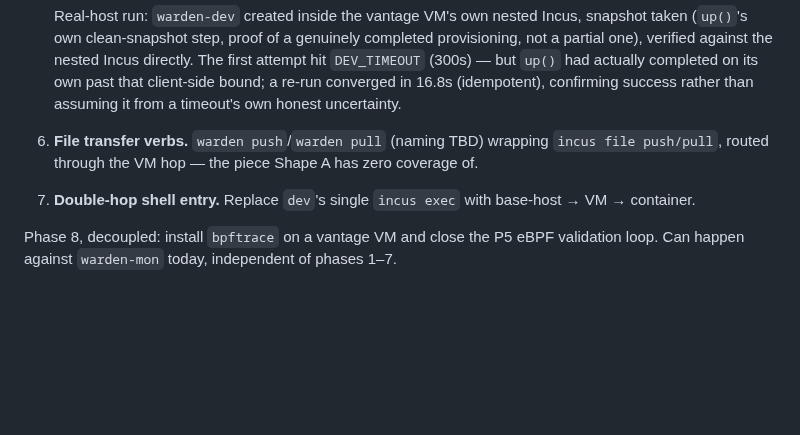
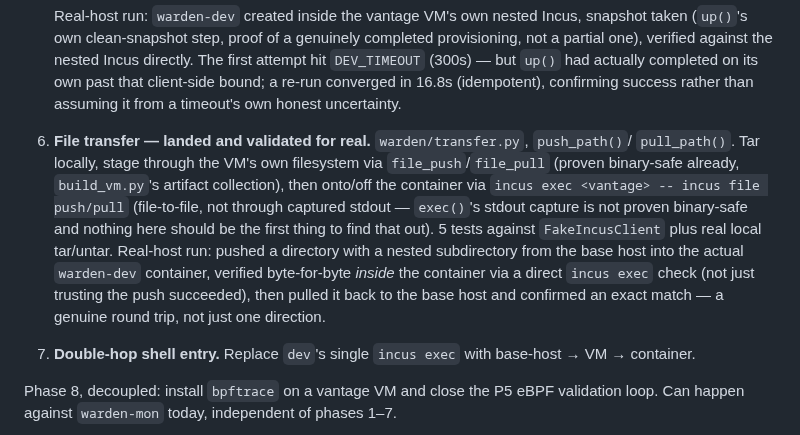
Before and after one commit to adelic-ai/warden, a Markdown page: VANTAGE-PLAN.md, the part around the change. Rendered like a GitHub page; blank space fills up the shorter version.

Commit message:
docs(vantage): phase 6 validated on pop-os — real round-trip push/pull confirmed

```diff
--- a/VANTAGE-PLAN.md
+++ b/VANTAGE-PLAN.md
@@ -197,8 +197,16 @@ it is not something this plan sets up or re-derives.
    but `up()` had actually completed on its own past that client-side bound; a re-run converged in
    16.8s (idempotent), confirming success rather than assuming it from a timeout's own honest
    uncertainty.
-6. **File transfer verbs.** `warden push`/`warden pull` (naming TBD) wrapping `incus file push/pull`,
-   routed through the VM hop — the piece Shape A has zero coverage of.
+6. **File transfer — landed and validated for real.** `warden/transfer.py`, `push_path()`/
+   `pull_path()`. Tar locally, stage through the VM's own filesystem via `file_push`/`file_pull`
+   (proven binary-safe already, `build_vm.py`'s artifact collection), then onto/off the container
+   via `incus exec <vantage> -- incus file push/pull` (file-to-file, not through captured
+   stdout — `exec()`'s stdout capture is not proven binary-safe and nothing here should be the
+   first thing to find that out). 5 tests against `FakeIncusClient` plus real local tar/untar.
+   Real-host run: pushed a directory with a nested subdirectory from the base host into the actual
+   `warden-dev` container, verified byte-for-byte *inside* the container via a direct `incus exec`
+   check (not just trusting the push succeeded), then pulled it back to the base host and confirmed
+   an exact match — a genuine round trip, not just one direction.
 7. **Double-hop shell entry.** Replace `dev`'s single `incus exec` with base-host → VM → container.
 
 Phase 8, decoupled: install `bpftrace` on a vantage VM and close the P5 eBPF validation loop. Can
```
